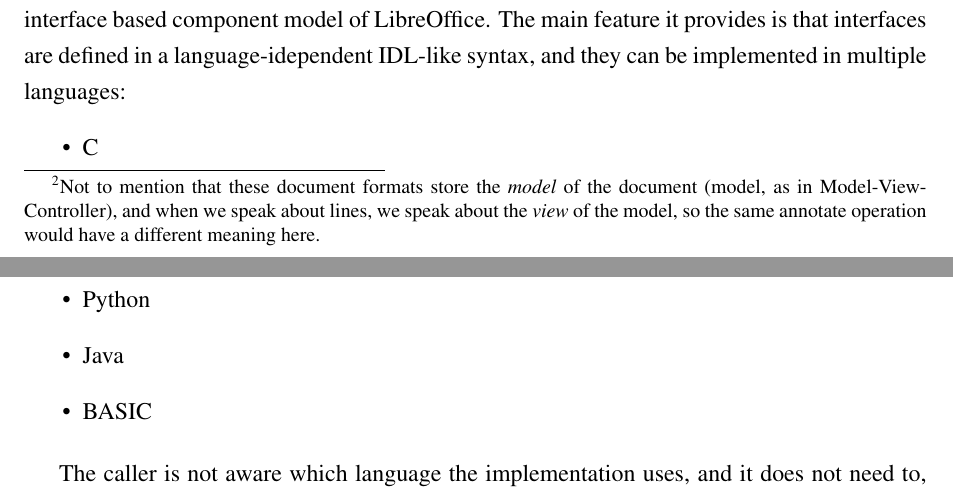
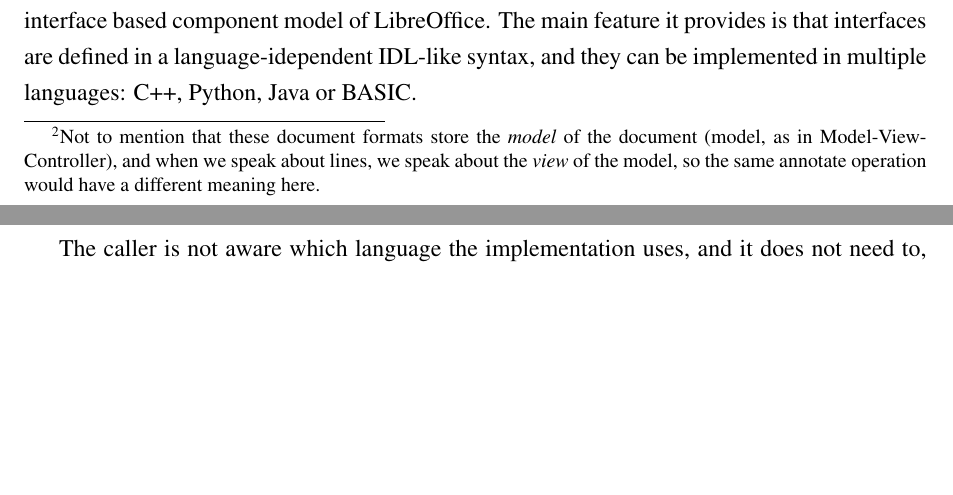
Before and after one commit to vmiklos/msc-thesis, a LaTeX thesis (doc/tex/thesis.tex, which reads doc/tex/background.tex): two parts of pages 17 and 18 of 86, joined at a grey line, cut so that both start at the same text, the shorter picture padded with empty space. Compiled offline with pdfLaTeX.

Commit message:
one less itemize

```diff
--- a/doc/tex/background.tex
+++ b/doc/tex/background.tex
@@ -245,15 +245,8 @@ problem, so either of them is an ultimate tool, making the other one useless.
 My solution will be a LibreOffice extension that registers an UNO \cite{uno}
 component. UNO is the interface based component model of LibreOffice. The main
 feature it provides is that interfaces are defined in a language-idependent
-IDL-like syntax, and they can be implemented in multiple languages:
-
-\begin{itemize}
-\item C
-\item C++
-\item Python
-\item Java
-\item BASIC
-\end{itemize}
+IDL-like syntax, and they can be implemented in multiple languages: C++,
+Python, Java or BASIC.
 
 The caller is not aware which language the implementation uses, and it does not
 need to, either. In our extension, we call BASIC macros from the menu elements,
```
